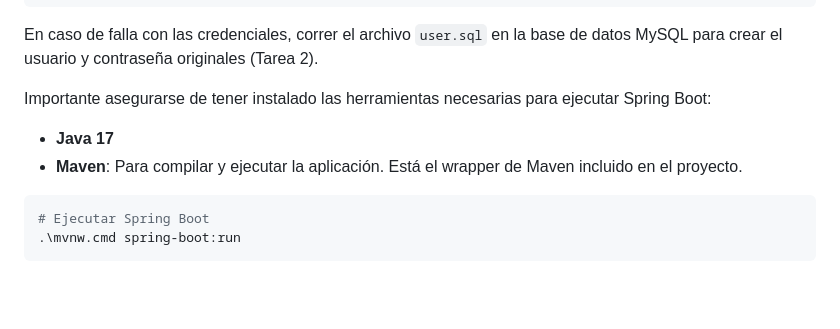
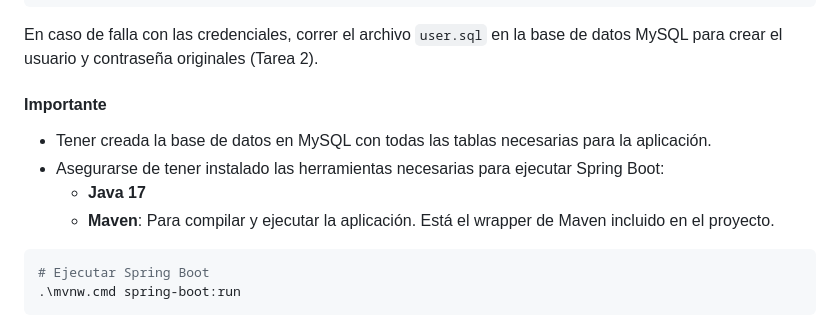
Before and after one commit to danknielv17/desarrollo_web_daniel_valenzuela, a Markdown page: README.md, the part around the change. GitHub-like rendering; blank space fills up the shorter version.

Commit message:
Update README.md to include database setup requirements and clarify necessary tools for Spring Boot

````diff
--- a/README.md
+++ b/README.md
@@ -53,9 +53,11 @@ Lógica ubicada en el archivo `application.properties` dentro de `src/main/resou
 En caso de falla con las credenciales, correr el archivo `user.sql` en la base de datos MySQL para crear el usuario y contraseña originales
 (Tarea 2).
 
-Importante asegurarse de tener instalado las herramientas necesarias para ejecutar Spring Boot:
-- **Java 17**
-- **Maven**: Para compilar y ejecutar la aplicación. Está el wrapper de Maven incluido en el proyecto.
+#### Importante
+- Tener creada la base de datos en MySQL con todas las tablas necesarias para la aplicación.
+- Asegurarse de tener instalado las herramientas necesarias para ejecutar Spring Boot:
+  - **Java 17**
+  - **Maven**: Para compilar y ejecutar la aplicación. Está el wrapper de Maven incluido en el proyecto.
 
 ```bash
 # Ejecutar Spring Boot
````
